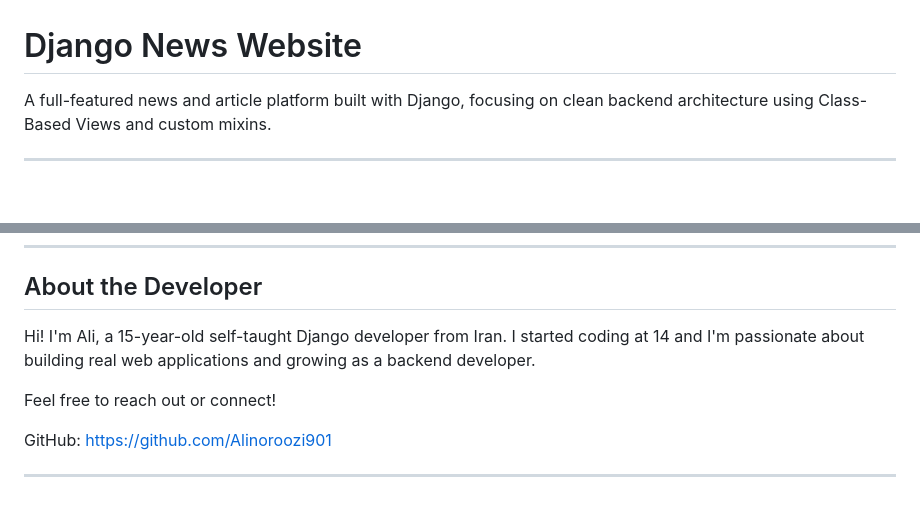
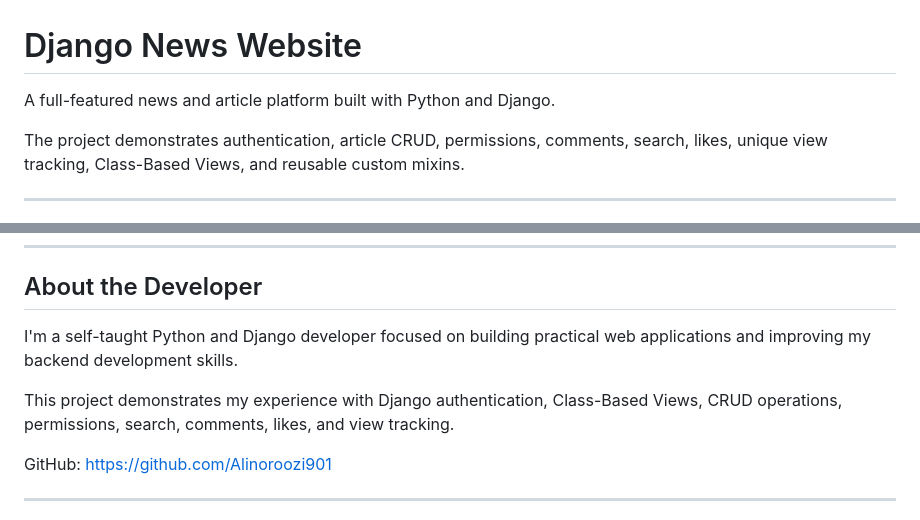
Before and after one commit to Alinoroozi901/django-news-website, a Markdown page: README.md, 2 parts joined by grey strips. Rendered like a GitHub page; blank space fills up the shorter version.

```diff
--- a/README.md
+++ b/README.md
@@ -1,6 +1,10 @@
 # Django News Website
 
-A full-featured news and article platform built with Django, focusing on clean backend architecture using Class-Based Views and custom mixins.
+A full-featured news and article platform built with Python and Django.
+
+The project demonstrates authentication, article CRUD, permissions,
+comments, search, likes, unique view tracking, Class-Based Views,
+and reusable custom mixins.
 
 ---
 This is the Homepage:
@@ -127,9 +131,12 @@ news/
 
 ## About the Developer
 
-Hi! I'm Ali, a 15-year-old self-taught Django developer from Iran. I started coding at 14 and I'm passionate about building real web applications and growing as a backend developer.
+I'm a self-taught Python and Django developer focused on building
+practical web applications and improving my backend development skills.
 
-Feel free to reach out or connect!
+This project demonstrates my experience with Django authentication,
+Class-Based Views, CRUD operations, permissions, search, comments,
+likes, and view tracking.
 
 GitHub: https://github.com/Alinoroozi901
 
```
